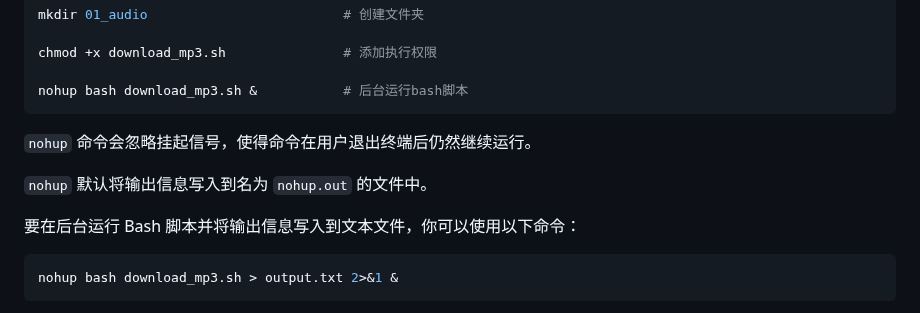
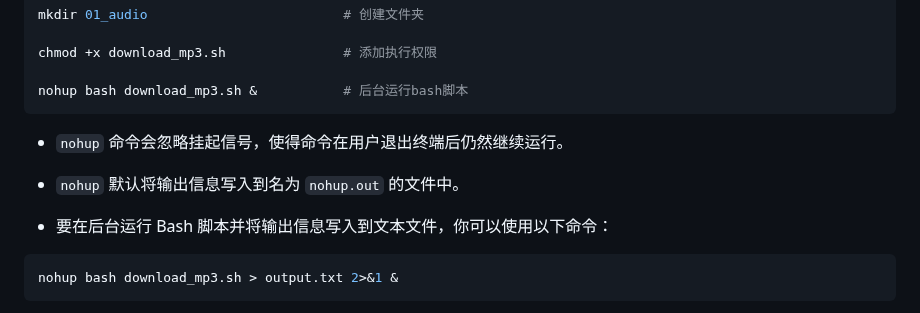
Before and after one commit to Yiwei666/03_Python-PHP, a Markdown page: 01_GooglePodcast/01_ListenAndTalk/README.md, the part around the change. Drawn GitHub-style.

````diff
--- a/01_GooglePodcast/01_ListenAndTalk/README.md
+++ b/01_GooglePodcast/01_ListenAndTalk/README.md
@@ -98,11 +98,12 @@ chmod +x download_mp3.sh               # 添加执行权限
 
 nohup bash download_mp3.sh &           # 后台运行bash脚本
 ```
-`nohup` 命令会忽略挂起信号，使得命令在用户退出终端后仍然继续运行。
 
-`nohup` 默认将输出信息写入到名为 `nohup.out` 的文件中。
+- `nohup` 命令会忽略挂起信号，使得命令在用户退出终端后仍然继续运行。
 
-要在后台运行 Bash 脚本并将输出信息写入到文本文件，你可以使用以下命令：
+- `nohup` 默认将输出信息写入到名为 `nohup.out` 的文件中。
+
+- 要在后台运行 Bash 脚本并将输出信息写入到文本文件，你可以使用以下命令：
 
 ```sh
 nohup bash download_mp3.sh > output.txt 2>&1 &
````
